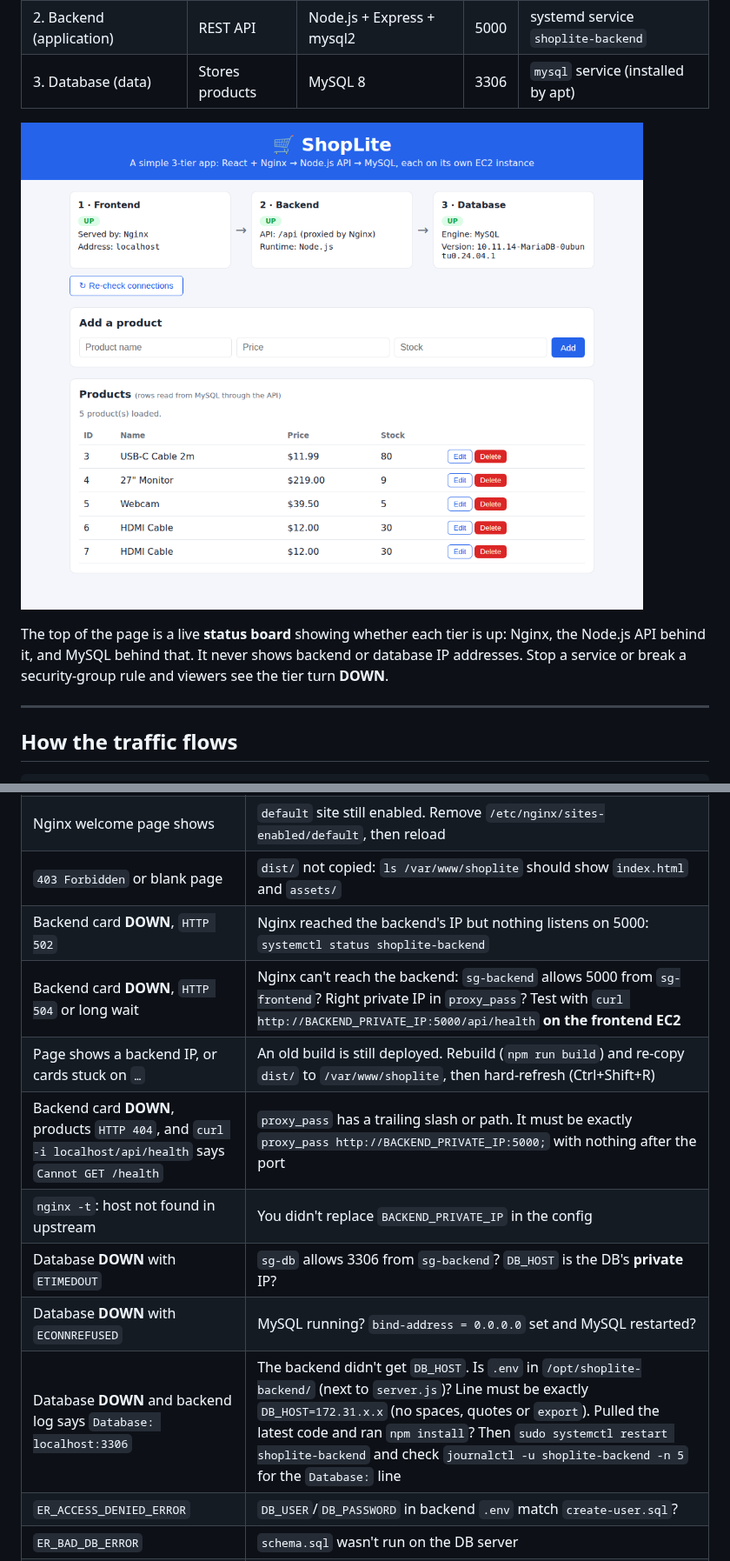
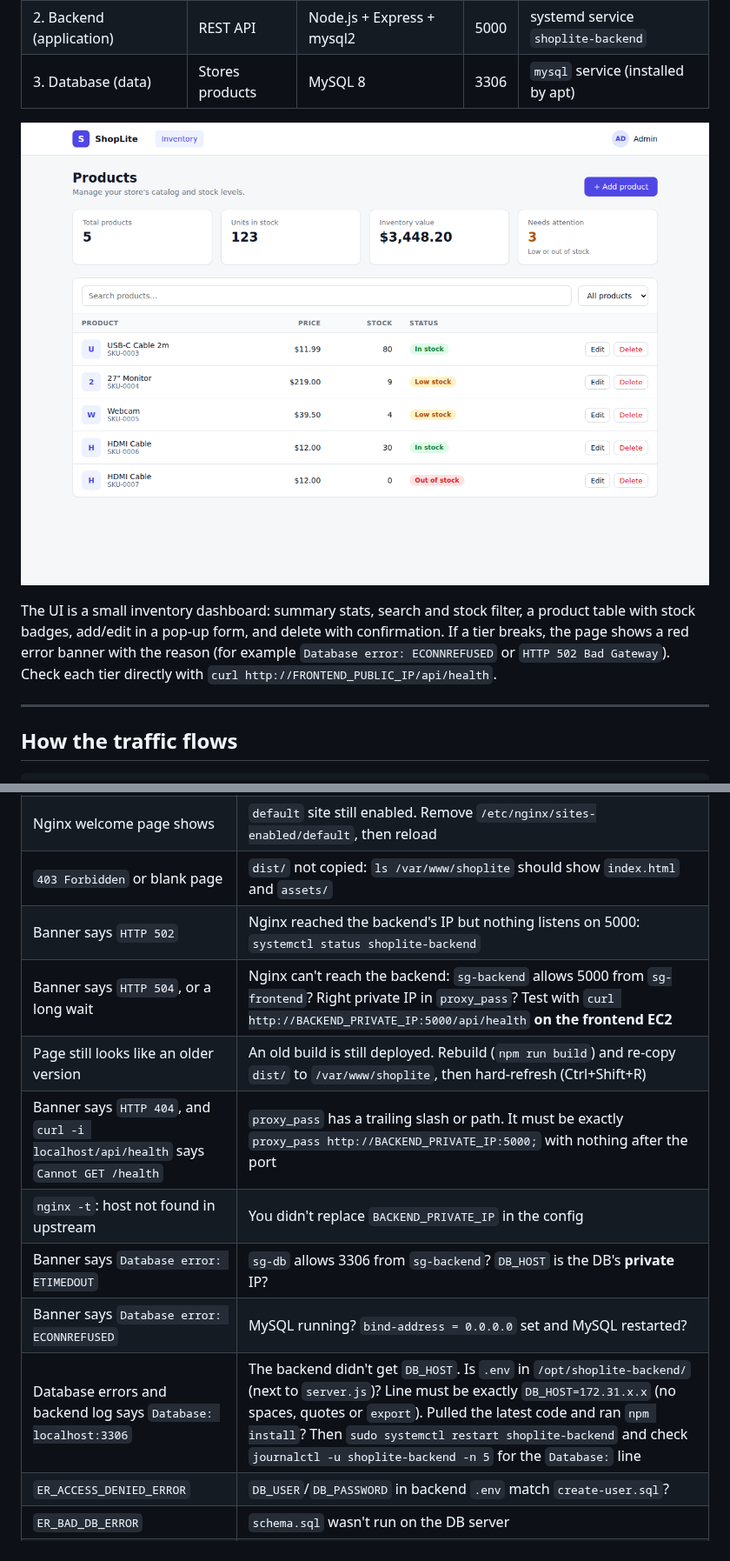
Before and after one commit to awsdevop183/shoplite, a Markdown page: README.md, 2 parts joined by grey strips. Shown at 87% size. Rendered like a GitHub page; pictures changed too: docs/screenshot.png.

```diff
--- a/README.md
+++ b/README.md
@@ -11,10 +11,11 @@ architecture**, with each tier on its **own EC2 instance**:
 
 ![ShopLite screenshot](docs/screenshot.png)
 
-The top of the page is a live **status board** showing whether each tier is up:
-Nginx, the Node.js API behind it, and MySQL behind that. It never shows backend
-or database IP addresses. Stop a service or break a security-group rule and viewers see the tier
-turn **DOWN**.
+The UI is a small inventory dashboard: summary stats, search and stock filter,
+a product table with stock badges, add/edit in a pop-up form, and delete with
+confirmation. If a tier breaks, the page shows a red error banner with the reason
+(for example `Database error: ECONNREFUSED` or `HTTP 502 Bad Gateway`). Check each tier
+directly with `curl http://FRONTEND_PUBLIC_IP/api/health`.
 
 ---
 
@@ -328,14 +330,14 @@ sudo mysql -e "SELECT * FROM shoplite.products;"
 | Page doesn't load at all | `systemctl status nginx`; port 80 open in `sg-frontend`? Using `http://`, not `https://`? |
 | Nginx welcome page shows | `default` site still enabled. Remove `/etc/nginx/sites-enabled/default`, then reload |
 | `403 Forbidden` or blank page | `dist/` not copied: `ls /var/www/shoplite` should show `index.html` and `assets/` |
-| Backend card **DOWN**, `HTTP 502` | Nginx reached the backend's IP but nothing listens on 5000: `systemctl status shoplite-backend` |
-| Backend card **DOWN**, `HTTP 504` or long wait | Nginx can't reach the backend: `sg-backend` allows 5000 from `sg-frontend`? Right private IP in `proxy_pass`? Test with `curl http://BACKEND_PRIVATE_IP:5000/api/health` **on the frontend EC2** |
-| Page shows a backend IP, or cards stuck on `…` | An old build is still deployed. Rebuild (`npm run build`) and re-copy `dist/` to `/var/www/shoplite`, then hard-refresh (Ctrl+Shift+R) |
-| Backend card **DOWN**, products `HTTP 404`, and `curl -i localhost/api/health` says `Cannot GET /health` | `proxy_pass` has a trailing slash or path. It must be exactly `proxy_pass http://BACKEND_PRIVATE_IP:5000;` with nothing after the port |
+| Banner says `HTTP 502` | Nginx reached the backend's IP but nothing listens on 5000: `systemctl status shoplite-backend` |
+| Banner says `HTTP 504`, or a long wait | Nginx can't reach the backend: `sg-backend` allows 5000 from `sg-frontend`? Right private IP in `proxy_pass`? Test with `curl http://BACKEND_PRIVATE_IP:5000/api/health` **on the frontend EC2** |
+| Page still looks like an older version | An old build is still deployed. Rebuild (`npm run build`) and re-copy `dist/` to `/var/www/shoplite`, then hard-refresh (Ctrl+Shift+R) |
+| Banner says `HTTP 404`, and `curl -i localhost/api/health` says `Cannot GET /health` | `proxy_pass` has a trailing slash or path. It must be exactly `proxy_pass http://BACKEND_PRIVATE_IP:5000;` with nothing after the port |
 | `nginx -t`: host not found in upstream | You didn't replace `BACKEND_PRIVATE_IP` in the config |
-| Database **DOWN** with `ETIMEDOUT` | `sg-db` allows 3306 from `sg-backend`? `DB_HOST` is the DB's **private** IP? |
-| Database **DOWN** with `ECONNREFUSED` | MySQL running? `bind-address = 0.0.0.0` set and MySQL restarted? |
-| Database **DOWN** and backend log says `Database: localhost:3306` | The backend didn't get `DB_HOST`. Is `.env` in `/opt/shoplite-backend/` (next to `server.js`)? Line must be exactly `DB_HOST=172.31.x.x` (no spaces, quotes or `export`). Pulled the latest code and ran `npm install`? Then `sudo systemctl restart shoplite-backend` and check `journalctl -u shoplite-backend -n 5` for the `Database:` line |
+| Banner says `Database error: ETIMEDOUT` | `sg-db` allows 3306 from `sg-backend`? `DB_HOST` is the DB's **private** IP? |
+| Banner says `Database error: ECONNREFUSED` | MySQL running? `bind-address = 0.0.0.0` set and MySQL restarted? |
+| Database errors and backend log says `Database: localhost:3306` | The backend didn't get `DB_HOST`. Is `.env` in `/opt/shoplite-backend/` (next to `server.js`)? Line must be exactly `DB_HOST=172.31.x.x` (no spaces, quotes or `export`). Pulled the latest code and ran `npm install`? Then `sudo systemctl restart shoplite-backend` and check `journalctl -u shoplite-backend -n 5` for the `Database:` line |
 | `ER_ACCESS_DENIED_ERROR` | `DB_USER`/`DB_PASSWORD` in backend `.env` match `create-user.sql`? |
 | `ER_BAD_DB_ERROR` | `schema.sql` wasn't run on the DB server |
 | Backend service won't start | `journalctl -u shoplite-backend -n 50`. Wrong `WorkingDirectory`? `npm install` skipped? |
```
Also changed, not shown: other parts of README.md (+8 -7 lines), 4 other files.
